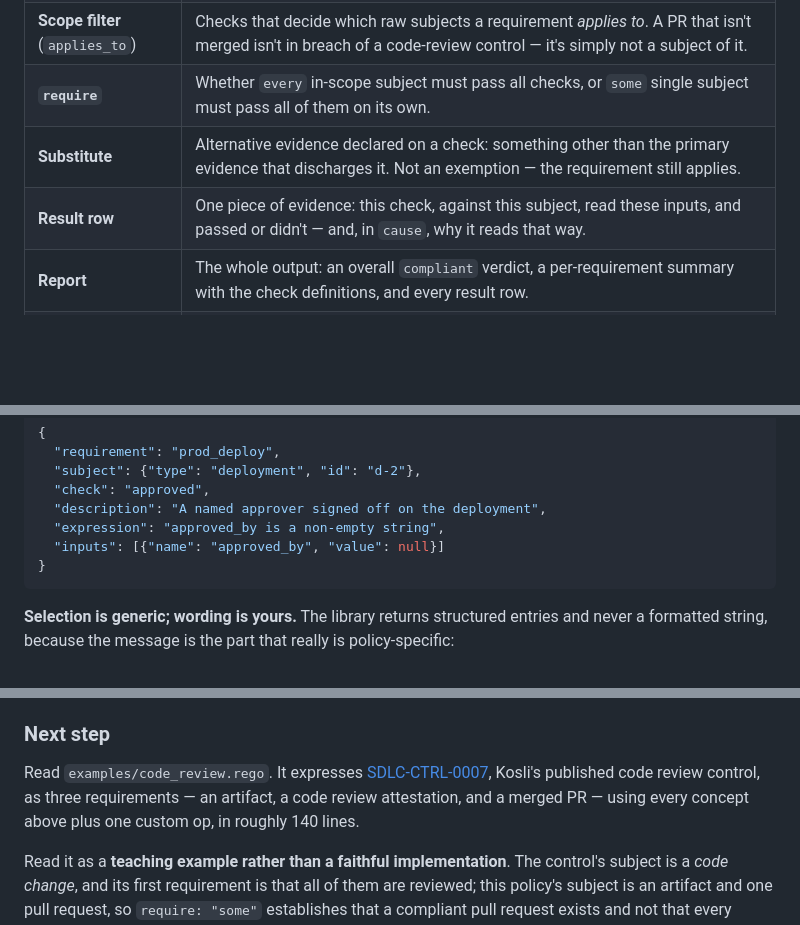
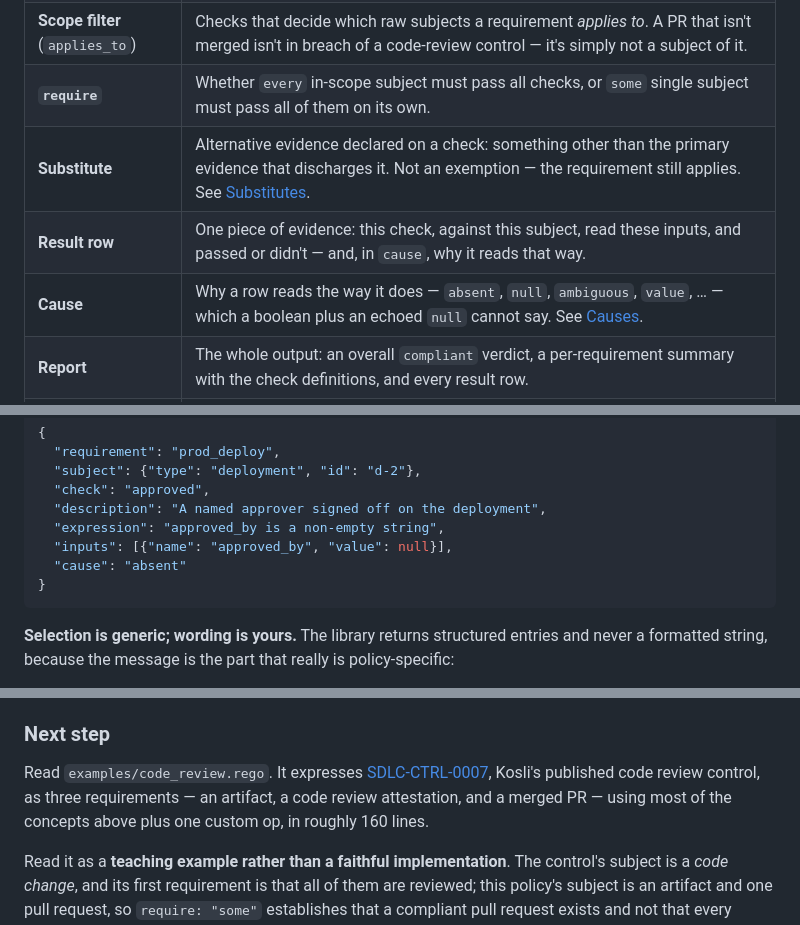
Before and after one commit to kosli-dev/rego-evidence-report, a Markdown page: README.md, 3 parts joined by grey strips. GitHub-like rendering; blank space fills up the shorter version.

````diff
--- a/README.md
+++ b/README.md
@@ -50,8 +50,9 @@ check that failed, and the input values it read.
 | **Operator** (`op`) | The comparison a check performs — `equals`, `range`, `all`, … The library ships a fixed vocabulary; anything beyond it is a custom op. |
 | **Scope filter** (`applies_to`) | Checks that decide which raw subjects a requirement *applies to*. A PR that isn't merged isn't in breach of a code-review control — it's simply not a subject of it. |
 | **`require`** | Whether `every` in-scope subject must pass all checks, or `some` single subject must pass all of them on its own. |
-| **Substitute** | Alternative evidence declared on a check: something other than the primary evidence that discharges it. Not an exemption — the requirement still applies. |
+| **Substitute** | Alternative evidence declared on a check: something other than the primary evidence that discharges it. Not an exemption — the requirement still applies. See [Substitutes](#substitutes). |
 | **Result row** | One piece of evidence: this check, against this subject, read these inputs, and passed or didn't — and, in `cause`, why it reads that way. |
+| **Cause** | Why a row reads the way it does — `absent`, `null`, `ambiguous`, `value`, … — which a boolean plus an echoed `null` cannot say. See [Causes](#causes). |
 | **Report** | The whole output: an overall `compliant` verdict, a per-requirement summary with the check definitions, and every result row. |
 | **Violation** | A failing row that actually represents a **breach**. Not every failing row is one — see [Evidence vs. violations](#evidence-vs-violations). |
 | **Fail-closed** | Missing, null, or wrong-typed input makes a check **fail**, never vanish and never accidentally pass. See [Fail-closed rules](#fail-closed-rules). |
@@ -255,7 +256,8 @@ to do that lookup:
   "check": "approved",
   "description": "A named approver signed off on the deployment",
   "expression": "approved_by is a non-empty string",
-  "inputs": [{"name": "approved_by", "value": null}]
+  "inputs": [{"name": "approved_by", "value": null}],
+  "cause": "absent"
 }
 ```
 
@@ -358,8 +364,8 @@ evidence, not violations, and `evidence.violations` drops them.
 Read `examples/code_review.rego`. It expresses
 [SDLC-CTRL-0007](https://sdlc.kosli.com/controls/release/code_review/), Kosli's
 published code review control, as three requirements — an artifact, a code review
-attestation, and a merged PR — using every concept above plus one custom op, in
-roughly 140 lines.
+attestation, and a merged PR — using most of the concepts above plus one custom
+op, in roughly 160 lines.
 
 Read it as a **teaching example rather than a faithful implementation**. The
 control's subject is a *code change*, and its first requirement is that all of
````
Also changed, not shown: other parts of README.md (+22 -11 lines).
